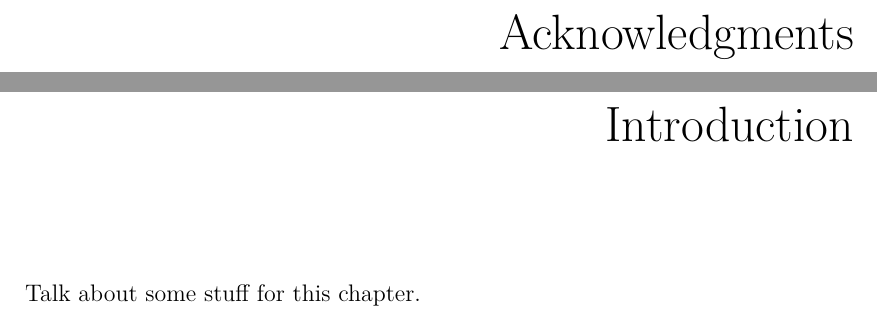
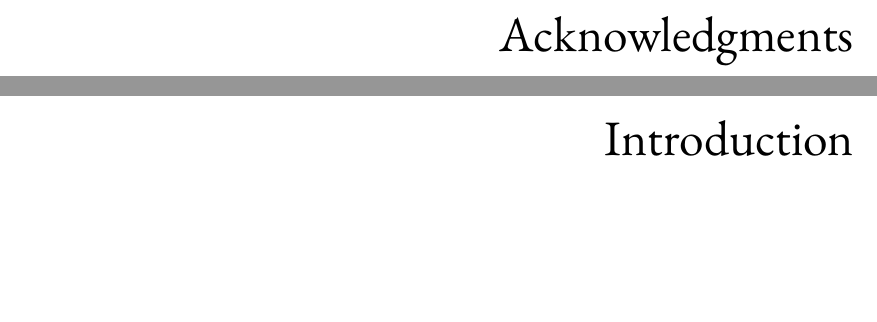
Before and after one commit to anirudhpillai/paxos, a LaTeX thesis (thesis/thesis.tex, which reads thesis/chapters/chapter1.tex, thesis/thesis.cls): two parts of pages 3 and 5 of 25 before the commit and two parts of pages 3 and 5 of 20 after it, joined at a grey line, cut so that both start at the same text, the shorter picture padded with empty space. Compiled offline with XeLaTeX; a LaTeX package or settings file that is missing is left out.

Commit message:
Reset style to remove extra spacing

```diff
--- a/thesis/chapters/chapter1.tex
+++ b/thesis/chapters/chapter1.tex
@@ -1,8 +1,4 @@
 \chapter{Introduction}
-Talk about some stuff for this chapter.
-
-\newpage
-
 
 \section{The Problem}
 
--- a/thesis/thesis.cls
+++ b/thesis/thesis.cls
@@ -68,15 +66,15 @@
 \RequirePackage{url}
 \RequirePackage{amssymb}
 \RequirePackage{mathspec}
-% \setmathsfont(Digits,Latin,Greek)[Numbers={Proportional}]{EB Garamond}
-% \setmathrm{EB Garamond}
+\setmathsfont(Digits,Latin,Greek)[Numbers={Proportional}]{EB Garamond}
+\setmathrm{EB Garamond}
 \AtBeginEnvironment{tabular}{\addfontfeature{RawFeature=+tnum}}
 \widowpenalty=300
 \clubpenalty=300
-% \setromanfont[Numbers=OldStyle, Ligatures={Common, TeX}, Scale=1.0]{EB Garamond}
-% \newfontfamily{\smallcaps}[RawFeature={+c2sc,+scmp}]{EB Garamond}
+\setromanfont[Numbers=OldStyle, Ligatures={Common, TeX}, Scale=1.0]{EB Garamond}
+\newfontfamily{\smallcaps}[RawFeature={+c2sc,+scmp}]{Source Sans Pro}
 \setsansfont[Scale=MatchLowercase, BoldFont={Lato Bold}]{Lato Regular}
-% \setmonofont[Scale=MatchLowercase]{Source Code Pro}
+\setmonofont[Scale=MatchLowercase]{Source Code Pro}
 \RequirePackage[labelfont={bf,sf,footnotesize,singlespacing},
                 textfont={sf,footnotesize,singlespacing},
                 justification={justified,RaggedRight},
@@ -104,19 +105,32 @@
 \renewcommand\listfigurename{Listing of figures}
 \renewcommand\listtablename{Listing of tables}
 
-% References.
+% References. +  Chapter headings
 \renewcommand\bibname{References}
 \RequirePackage[super,comma,numbers]{natbib}
 \renewcommand{\bibnumfmt}[1]{[#1]}
-\RequirePackage[palatino]{quotchap}
-\renewcommand*{\chapterheadstartvskip}{\vspace*{-0.5\baselineskip}}
-\renewcommand*{\chapterheadendvskip}{\vspace{1.3\baselineskip}}
+\RequirePackage[palatino]{quotchap}  % creates the large headings
+\renewcommand*{\chapterheadstartvskip}{\vspace*{-6\baselineskip}}  % moving chapter heading up
+\renewcommand*{\chapterheadendvskip}{\vspace{1\baselineskip}}
+
+
+%% Overwriting spacing for non numbered chapters
+\renewcommand{\@makechapterhead}[1]{
+\chapterheadstartvskip
+{\size@chapter{\sectfont\raggedleft
+  {\chapnumfont
+   \ifnum \c@secnumdepth >\m@ne%
+    \if@mainmatter\thechapter\else\phantom{\thechapter}%
+  \fi\else\vspace{-0.5\baselineskip}\phantom{\thechapter}\fi
+  \par\nobreak}%
+{\raggedleft\advance\leftmargin10em\interlinepenalty\@M #1\par}}
+\nobreak\chapterheadendvskip}}
 
 % An environment for paragraph-style section.
-\providecommand\newthought[1]{%
-   \addvspace{1.0\baselineskip plus 0.5ex minus 0.2ex}%
-   \noindent\textsc{#1}%
-}
+% \providecommand\newthought[1]{%
+%    \addvspace{1.0\baselineskip plus 0.5ex minus 0.2ex}%
+%    \noindent\textsc{#1}%
+% }
 
 % Align reference numbers so that they do not cause an indent.
 \newlength\mybibindent
```
Also changed, not shown: thesis/chapters/chapter3.tex (+0 -3 lines), thesis/chapters/chapter4.tex (+0 -2 lines), thesis/chapters/chapter5.tex (+0 -2 lines), thesis/chapters/chapter6.tex (+0 -2 lines), thesis/thesis.pdf, thesis/thesis.cls (9 more changed lines).
